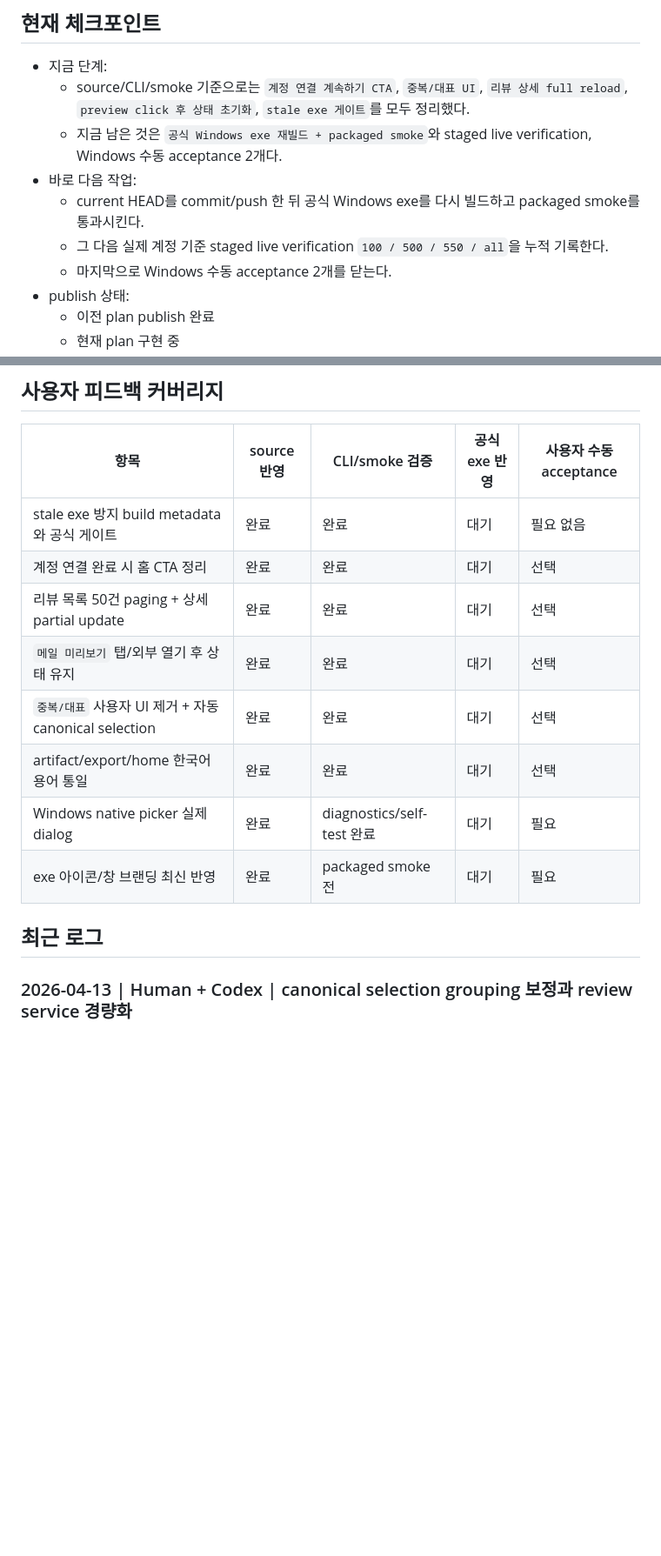
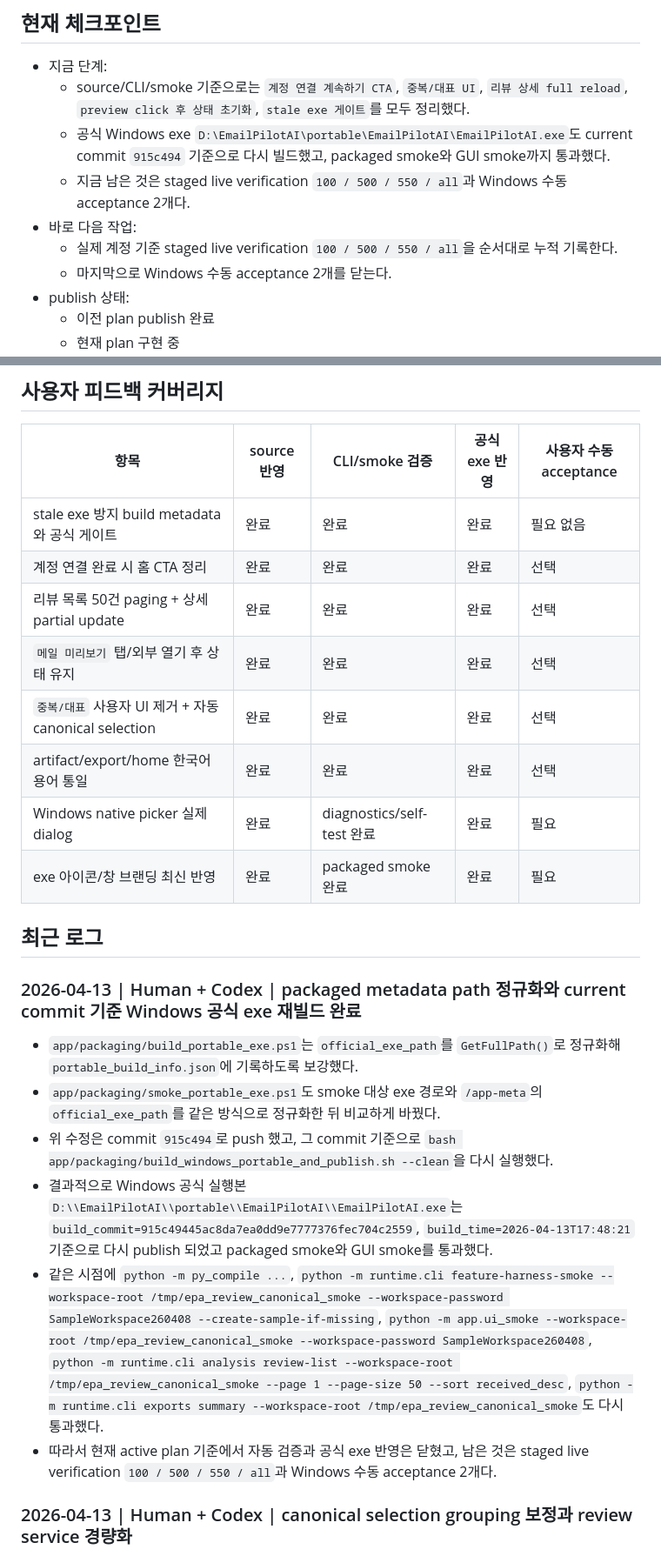
Before and after one commit to Nyan-SouthKorea/E-mail-pilot-ai, a Markdown page: docs/logbook.md, 2 parts joined by grey strips. Shown at 87% size. GitHub-like rendering; blank space fills up the shorter version.

Commit message:
Record official Windows exe verification status

```diff
--- a/docs/logbook.md
+++ b/docs/logbook.md
@@ -143,10 +143,10 @@
 
 - 지금 단계:
   - source/CLI/smoke 기준으로는 `계정 연결 계속하기 CTA`, `중복/대표 UI`, `리뷰 상세 full reload`, `preview click 후 상태 초기화`, `stale exe 게이트`를 모두 정리했다.
-  - 지금 남은 것은 `공식 Windows exe 재빌드 + packaged smoke`와 staged live verification, Windows 수동 acceptance 2개다.
+  - 공식 Windows exe `D:\EmailPilotAI\portable\EmailPilotAI\EmailPilotAI.exe`도 current commit `915c494` 기준으로 다시 빌드했고, packaged smoke와 GUI smoke까지 통과했다.
+  - 지금 남은 것은 staged live verification `100 / 500 / 550 / all`과 Windows 수동 acceptance 2개다.
 - 바로 다음 작업:
-  - current HEAD를 commit/push 한 뒤 공식 Windows exe를 다시 빌드하고 packaged smoke를 통과시킨다.
-  - 그 다음 실제 계정 기준 staged live verification `100 / 500 / 550 / all`을 누적 기록한다.
+  - 실제 계정 기준 staged live verification `100 / 500 / 550 / all`을 순서대로 누적 기록한다.
   - 마지막으로 Windows 수동 acceptance 2개를 닫는다.
 - publish 상태:
   - 이전 plan publish 완료
@@ -179,16 +179,25 @@
 
 | 항목 | source 반영 | CLI/smoke 검증 | 공식 exe 반영 | 사용자 수동 acceptance |
 |---|---|---|---|---|
-| stale exe 방지 build metadata와 공식 게이트 | 완료 | 완료 | 대기 | 필요 없음 |
-| 계정 연결 완료 시 홈 CTA 정리 | 완료 | 완료 | 대기 | 선택 |
-| 리뷰 목록 50건 paging + 상세 partial update | 완료 | 완료 | 대기 | 선택 |
-| `메일 미리보기` 탭/외부 열기 후 상태 유지 | 완료 | 완료 | 대기 | 선택 |
-| `중복/대표` 사용자 UI 제거 + 자동 canonical selection | 완료 | 완료 | 대기 | 선택 |
-| artifact/export/home 한국어 용어 통일 | 완료 | 완료 | 대기 | 선택 |
-| Windows native picker 실제 dialog | 완료 | diagnostics/self-test 완료 | 대기 | 필요 |
-| exe 아이콘/창 브랜딩 최신 반영 | 완료 | packaged smoke 전 | 대기 | 필요 |
+| stale exe 방지 build metadata와 공식 게이트 | 완료 | 완료 | 완료 | 필요 없음 |
+| 계정 연결 완료 시 홈 CTA 정리 | 완료 | 완료 | 완료 | 선택 |
+| 리뷰 목록 50건 paging + 상세 partial update | 완료 | 완료 | 완료 | 선택 |
+| `메일 미리보기` 탭/외부 열기 후 상태 유지 | 완료 | 완료 | 완료 | 선택 |
+| `중복/대표` 사용자 UI 제거 + 자동 canonical selection | 완료 | 완료 | 완료 | 선택 |
+| artifact/export/home 한국어 용어 통일 | 완료 | 완료 | 완료 | 선택 |
+| Windows native picker 실제 dialog | 완료 | diagnostics/self-test 완료 | 완료 | 필요 |
+| exe 아이콘/창 브랜딩 최신 반영 | 완료 | packaged smoke 완료 | 완료 | 필요 |
 
 ## 최근 로그
+
+### 2026-04-13 | Human + Codex | packaged metadata path 정규화와 current commit 기준 Windows 공식 exe 재빌드 완료
+
+- `app/packaging/build_portable_exe.ps1`는 `official_exe_path`를 `GetFullPath()`로 정규화해 `portable_build_info.json`에 기록하도록 보강했다.
+- `app/packaging/smoke_portable_exe.ps1`도 smoke 대상 exe 경로와 `/app-meta`의 `official_exe_path`를 같은 방식으로 정규화한 뒤 비교하게 바꿨다.
+- 위 수정은 commit `915c494`로 push 했고, 그 commit 기준으로 `bash app/packaging/build_windows_portable_and_publish.sh --clean`을 다시 실행했다.
+- 결과적으로 Windows 공식 실행본 `D:\\EmailPilotAI\\portable\\EmailPilotAI\\EmailPilotAI.exe`는 `build_commit=915c49445ac8da7ea0dd9e7777376fec704c2559`, `build_time=2026-04-13T17:48:21` 기준으로 다시 publish 되었고 packaged smoke와 GUI smoke를 통과했다.
+- 같은 시점에 `python -m py_compile ...`, `python -m runtime.cli feature-harness-smoke --workspace-root /tmp/epa_review_canonical_smoke --workspace-password SampleWorkspace260408 --create-sample-if-missing`, `python -m app.ui_smoke --workspace-root /tmp/epa_review_canonical_smoke --workspace-password SampleWorkspace260408`, `python -m runtime.cli analysis review-list --workspace-root /tmp/epa_review_canonical_smoke --page 1 --page-size 50 --sort received_desc`, `python -m runtime.cli exports summary --workspace-root /tmp/epa_review_canonical_smoke`도 다시 통과했다.
+- 따라서 현재 active plan 기준에서 자동 검증과 공식 exe 반영은 닫혔고, 남은 것은 staged live verification `100 / 500 / 550 / all`과 Windows 수동 acceptance 2개다.
 
 ### 2026-04-13 | Human + Codex | canonical selection grouping 보정과 review service 경량화
 
```
Also changed, not shown: app/docs/logbook.md (+9 -0 lines).
